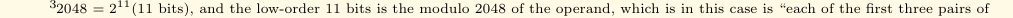
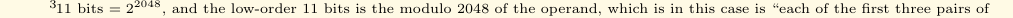
Before and after one commit to ethereum/yellowpaper, a LaTeX paper (Paper.tex): part of page 6 of 41, cut so that both start at the same text. Compiled offline with pdfLaTeX; a LaTeX package or settings file that is missing is left out.

Commit message:
Revert "Fix the upsidedown multiplier in the bloom filter footnote (#847)"
This reverts commit b8ffc51b68d53916b688028f0793588a3fdf563f.

```diff
--- a/Paper.tex
+++ b/Paper.tex
@@ -460,7 +460,7 @@ We define the Bloom filter function, $M$, to reduce a log entry into a single 25
 \begin{equation}
 M(O) \equiv \hyperlink{bigvee}{\bigvee}_{x \in \{O_{\mathrm{a}}\} \cup O_{\mathbf{t}}} \big( M_{3:2048}(x) \big)
 \end{equation}
-where $M_{3:2048}$ is a specialised Bloom filter that sets three bits out of 2048, given an arbitrary byte sequence. It does this through taking the low-order 11 bits of each of the first three pairs of bytes in a Keccak-256 hash of the byte sequence.\footnote{2048 $= 2^{11}$(11 bits), and the low-order 11 bits is the modulo 2048 of the operand, which is in this case is "each of the first three pairs of bytes in a Keccak-256 hash of the byte sequence."} Formally:
+where $M_{3:2048}$ is a specialised Bloom filter that sets three bits out of 2048, given an arbitrary byte sequence. It does this through taking the low-order 11 bits of each of the first three pairs of bytes in a Keccak-256 hash of the byte sequence.\footnote{11 bits $= 2^{2048}$, and the low-order 11 bits is the modulo 2048 of the operand, which is in this case is "each of the first three pairs of bytes in a Keccak-256 hash of the byte sequence."} Formally:
 \begin{eqnarray}
 M_{3:2048}(\mathbf{x}: \mathbf{x} \in \mathbb{B}) & \equiv & \mathbf{y}: \mathbf{y} \in \mathbb{B}_{256} \quad \text{where:}\\
 \mathbf{y} & = & (0, 0, ..., 0) \quad \text{except:}\\
```
